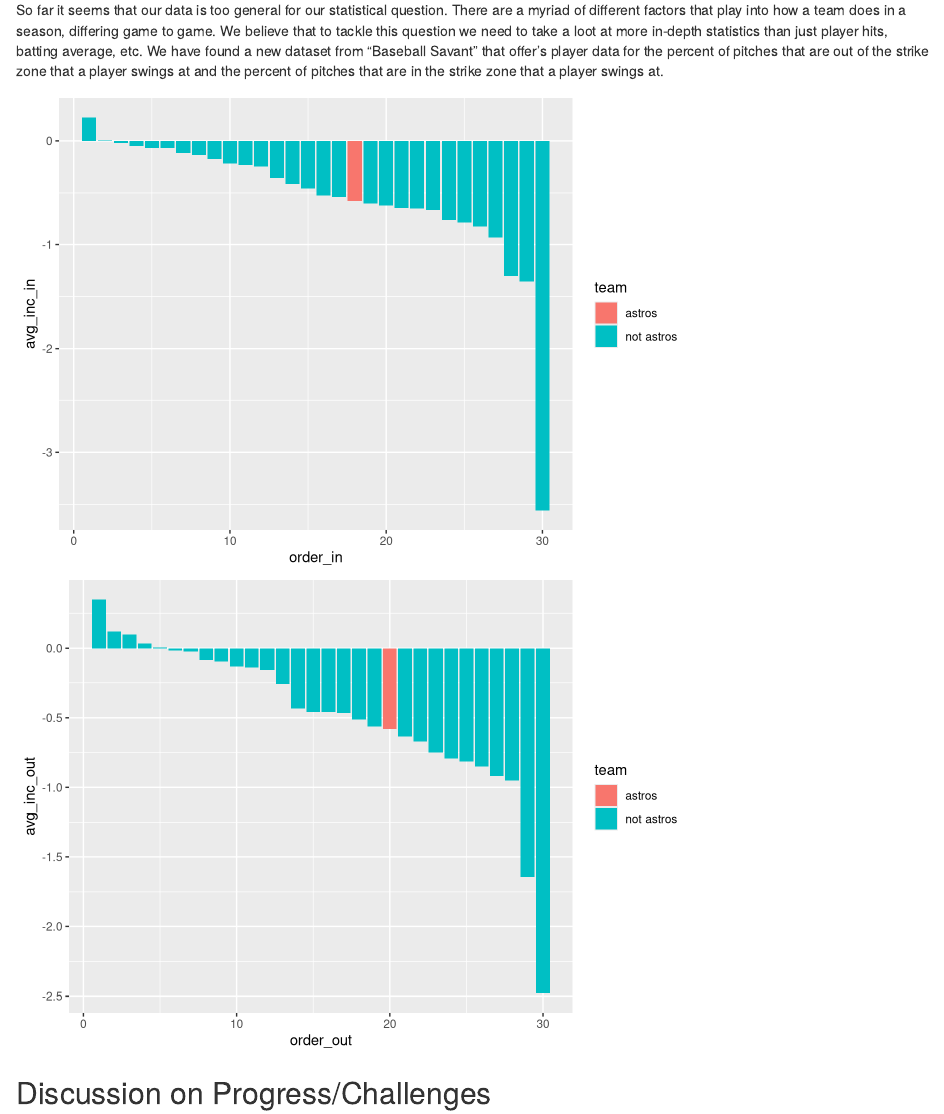
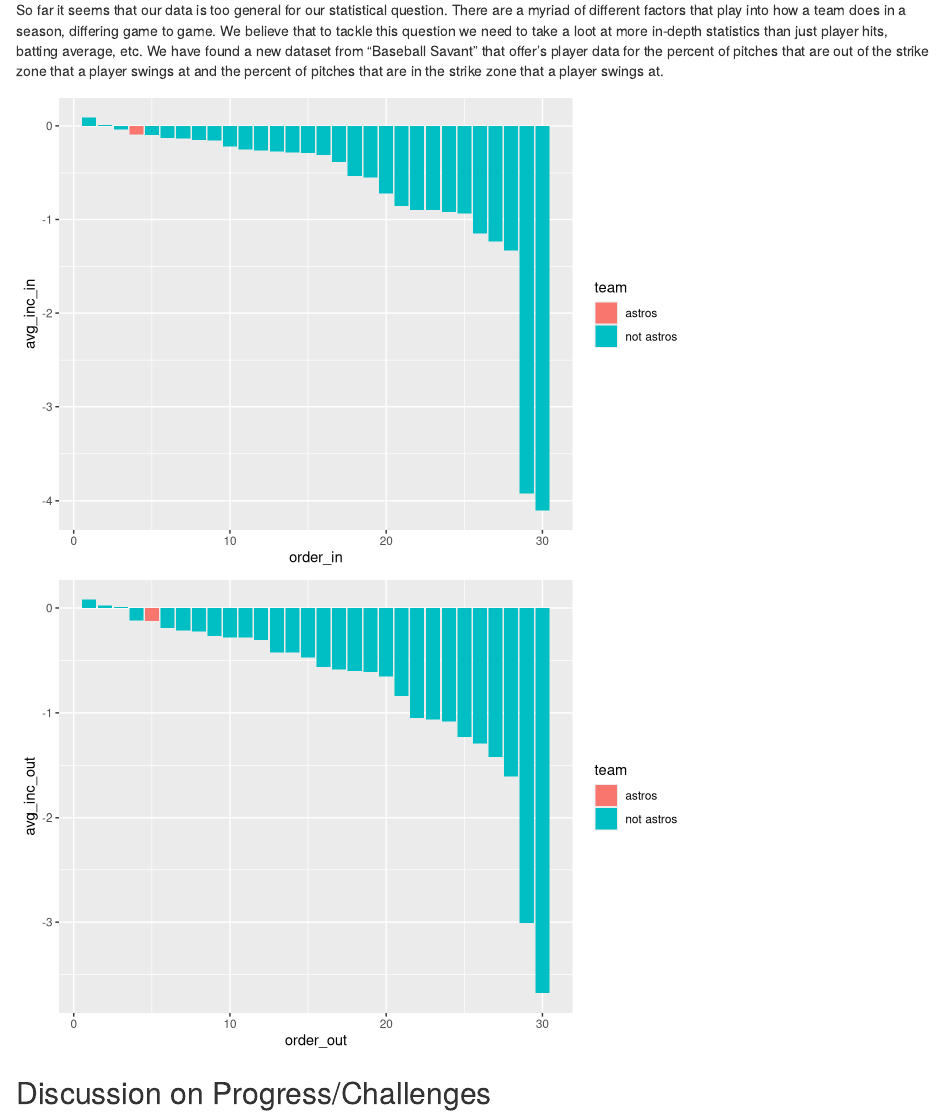
Before and after one commit to Mattc1221/Stat340FinalProject, an R Markdown document (Stat340_Final.Rmd): the page in a window 1100 px wide, from 5570 px down. Rendered offline with R 4.5, knitr and Pandoc, with nearby package versions; code that draws random numbers runs with fixed seeds of ours.

Commit message:
fixed some logic

````diff
--- a/Stat340_Final.Rmd
+++ b/Stat340_Final.Rmd
@@ -430,6 +430,7 @@ So far it seems that our data is too general for our statistical question. There
 ```{r echo=FALSE}
 p_incs <- zone_data %>%
   group_by(team, Name) %>%
+  arrange(desc(year)) %>%
   mutate(pinc_in = (out_zone_swing[2] - out_zone_swing[1])/out_zone_swing[2]) %>%
   mutate(pinc_out = (in_zone_swing[2] - in_zone_swing[1])/in_zone_swing[2]) %>%
   select(team, Name, pinc_in, pinc_out) %>%
````
Also changed, not shown: Stat340_Final.html.
